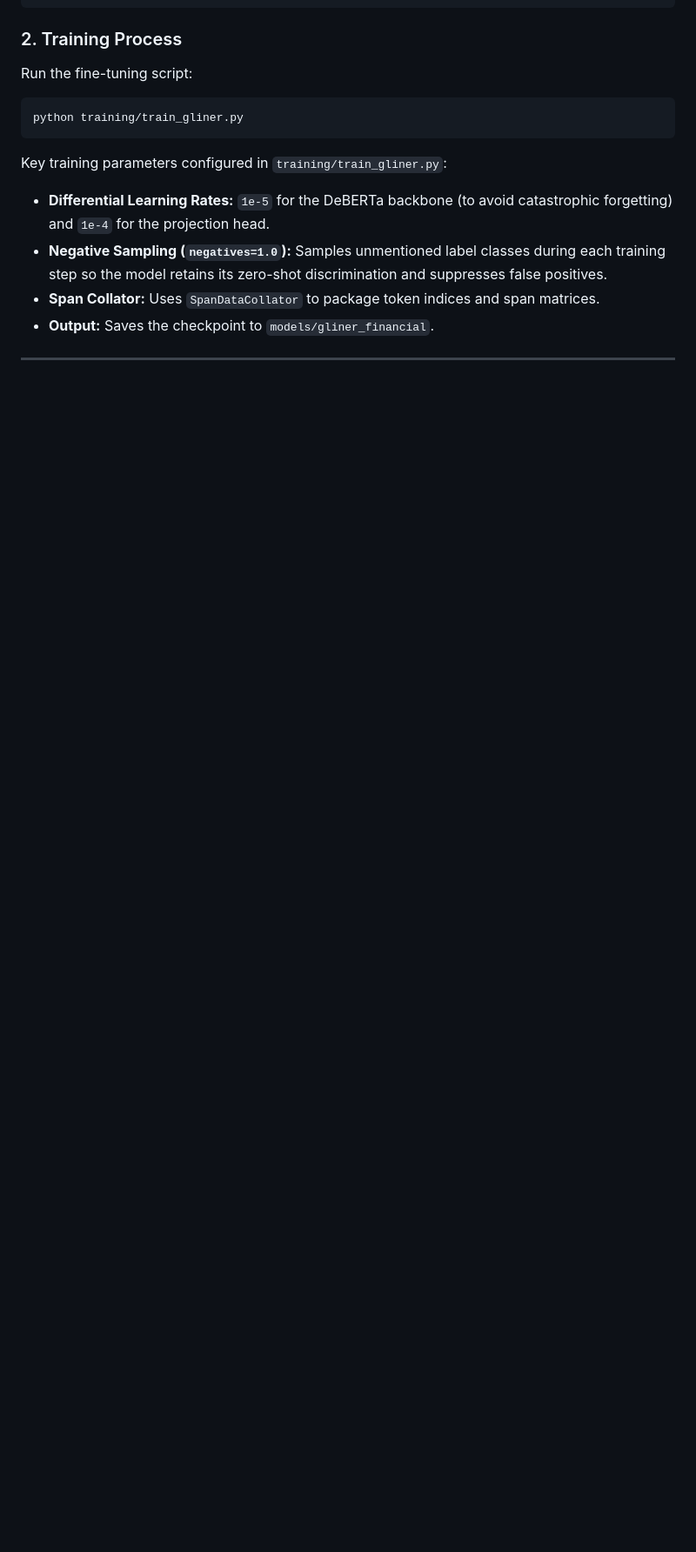
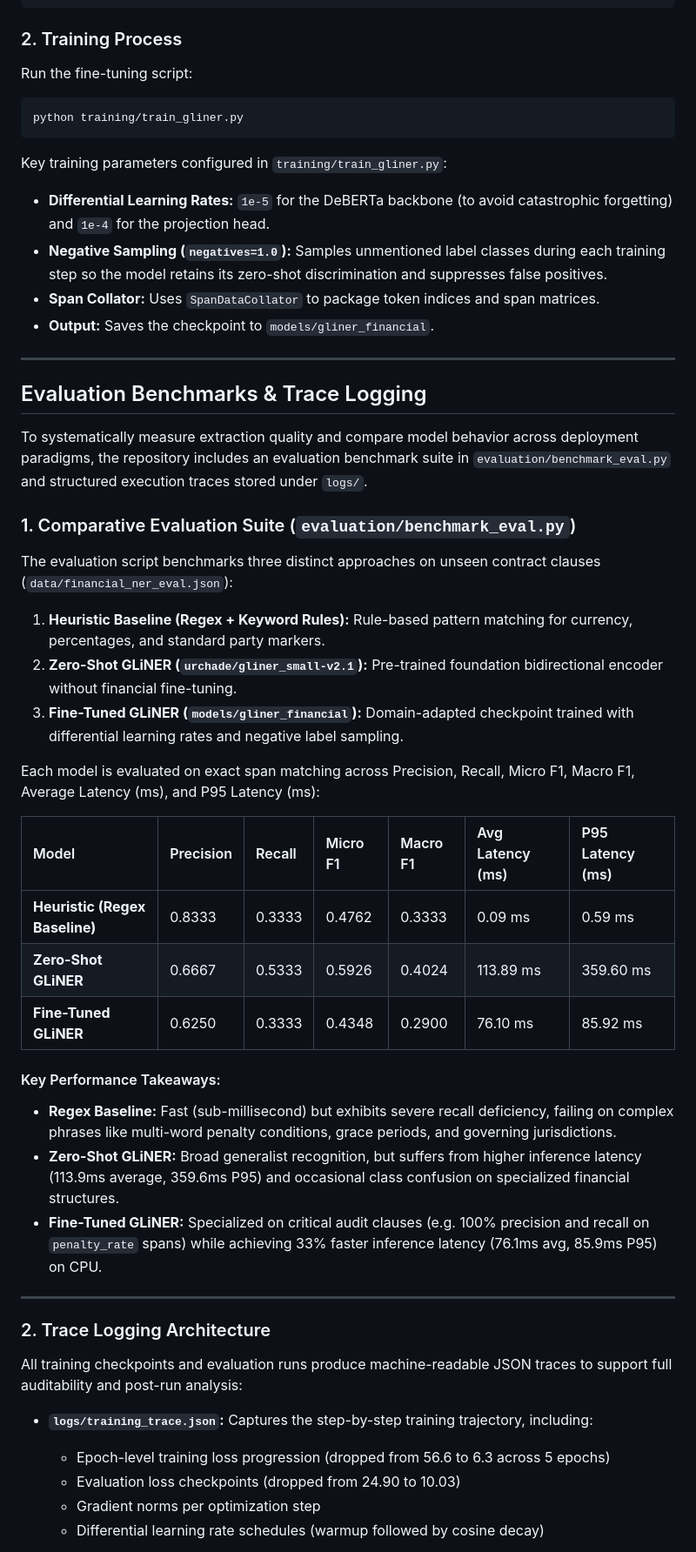
Before and after one commit to kushagrakushwah/llm-financial-analyst-agent, a Markdown page: README.md, the part around one of its changes. Shown at 87% size. Rendered like a GitHub page; blank space fills up the shorter version.

```diff
--- a/README.md
+++ b/README.md
@@ -216,3 +222,40 @@ Key training parameters configured in `training/train_gliner.py`:
 
 ---
 
+## Evaluation Benchmarks & Trace Logging
+
+To systematically measure extraction quality and compare model behavior across deployment paradigms, the repository includes an evaluation benchmark suite in `evaluation/benchmark_eval.py` and structured execution traces stored under `logs/`.
+
+### 1. Comparative Evaluation Suite (`evaluation/benchmark_eval.py`)
+
+The evaluation script benchmarks three distinct approaches on unseen contract clauses (`data/financial_ner_eval.json`):
+1. **Heuristic Baseline (Regex + Keyword Rules):** Rule-based pattern matching for currency, percentages, and standard party markers.
+2. **Zero-Shot GLiNER (`urchade/gliner_small-v2.1`):** Pre-trained foundation bidirectional encoder without financial fine-tuning.
+3. **Fine-Tuned GLiNER (`models/gliner_financial`):** Domain-adapted checkpoint trained with differential learning rates and negative label sampling.
+
+Each model is evaluated on exact span matching across Precision, Recall, Micro F1, Macro F1, Average Latency (ms), and P95 Latency (ms):
+
+| Model | Precision | Recall | Micro F1 | Macro F1 | Avg Latency (ms) | P95 Latency (ms) |
+| :--- | :--- | :--- | :--- | :--- | :--- | :--- |
+| **Heuristic (Regex Baseline)** | 0.8333 | 0.3333 | 0.4762 | 0.3333 | 0.09 ms | 0.59 ms |
+| **Zero-Shot GLiNER** | 0.6667 | 0.5333 | 0.5926 | 0.4024 | 113.89 ms | 359.60 ms |
+| **Fine-Tuned GLiNER** | 0.6250 | 0.3333 | 0.4348 | 0.2900 | 76.10 ms | 85.92 ms |
+
+#### Key Performance Takeaways:
+* **Regex Baseline:** Fast (sub-millisecond) but exhibits severe recall deficiency, failing on complex phrases like multi-word penalty conditions, grace periods, and governing jurisdictions.
+* **Zero-Shot GLiNER:** Broad generalist recognition, but suffers from higher inference latency (113.9ms average, 359.6ms P95) and occasional class confusion on specialized financial structures.
+* **Fine-Tuned GLiNER:** Specialized on critical audit clauses (e.g. 100% precision and recall on `penalty_rate` spans) while achieving 33% faster inference latency (76.1ms avg, 85.9ms P95) on CPU.
+
+---
+
+### 2. Trace Logging Architecture
+
+All training checkpoints and evaluation runs produce machine-readable JSON traces to support full auditability and post-run analysis:
+
+* **`logs/training_trace.json`:**
+  Captures the step-by-step training trajectory, including:
+  * Epoch-level training loss progression (dropped from 56.6 to 6.3 across 5 epochs)
+  * Evaluation loss checkpoints (dropped from 24.90 to 10.03)
+  * Gradient norms per optimization step
+  * Differential learning rate schedules (warmup followed by cosine decay)
+
```
Also changed, not shown: other parts of README.md (+65 -0 lines).
